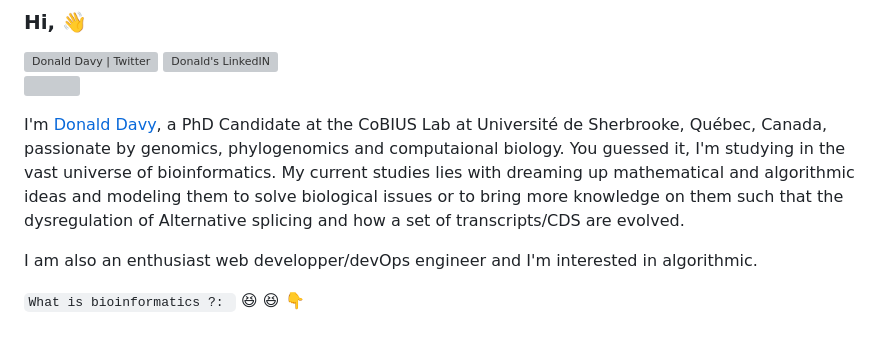
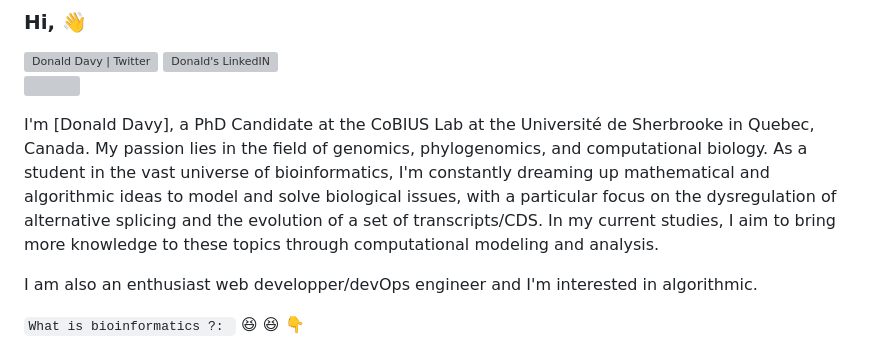
Before and after one commit to dondavy/dondavy, a Markdown page: README.md, the part around the change. Rendered like a GitHub page; grey boxes are pictures that could not be loaded.

```diff
--- a/README.md
+++ b/README.md
@@ -9,7 +9,7 @@
 ![](https://visitor-badge.glitch.me/badge?page_id=dondavy)
 <br />
 
-I'm [Donald Davy](), a PhD Candidate at the CoBIUS Lab at Université de Sherbrooke, Québec, Canada, passionate by genomics, phylogenomics and computaional biology. You guessed it, I'm studying in the vast universe of bioinformatics. My current studies lies with dreaming up mathematical and algorithmic ideas and modeling them to solve biological issues or to bring more knowledge on them such that the dysregulation of Alternative splicing and how a set of transcripts/CDS are evolved.
+I'm [Donald Davy], a PhD Candidate at the CoBIUS Lab at the Université de Sherbrooke in Quebec, Canada. My passion lies in the field of genomics, phylogenomics, and computational biology. As a student in the vast universe of bioinformatics, I'm constantly dreaming up mathematical and algorithmic ideas to model and solve biological issues, with a particular focus on the dysregulation of alternative splicing and the evolution of a set of transcripts/CDS. In my current studies, I aim to bring more knowledge to these topics through computational modeling and analysis.
 
 I am also an enthusiast web developper/devOps engineer and I'm interested in algorithmic.
 
```
